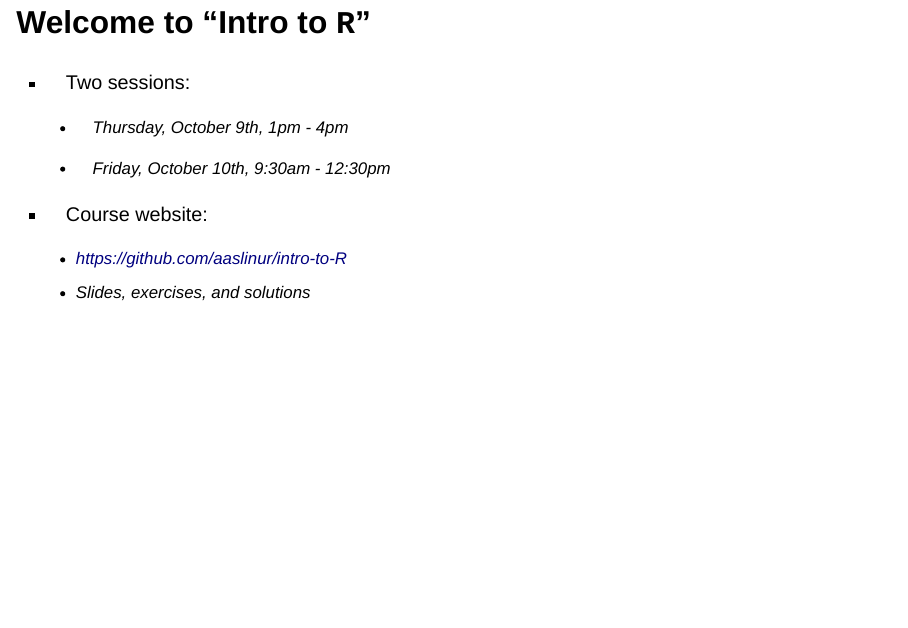
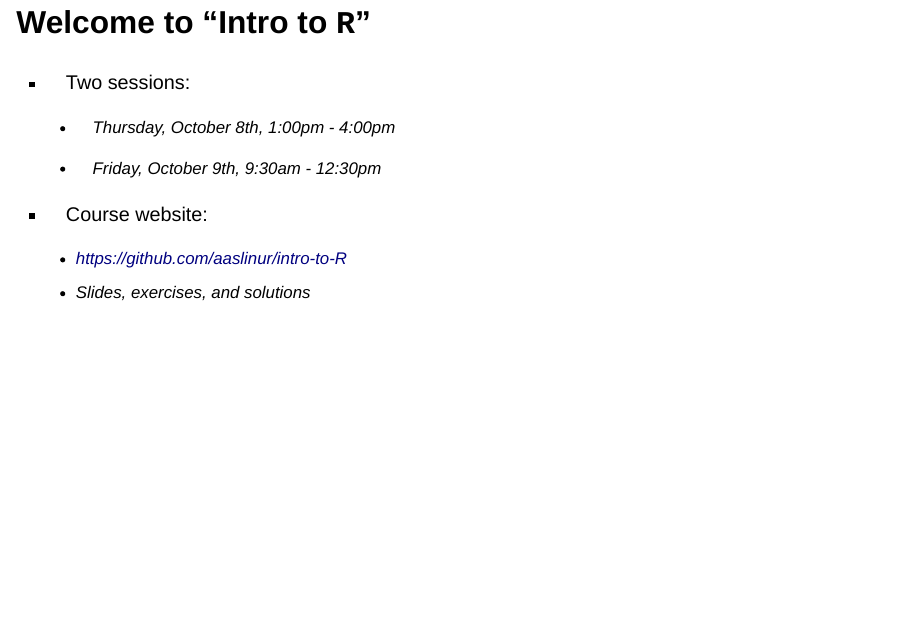
Before and after one commit to aaslinur/intro-to-R, a Quarto document (Slides/Session1_Slides.qmd): page 2 of 51. Rendered offline with R 4.5, knitr and Pandoc in place of Quarto, with nearby package versions; the code chunks are not run, so their results and figures are left out; drawn as Slidy slides in place of the format the file asks for.

Commit message:
Add files via upload

```diff
--- a/Slides/Session1_Slides.qmd
+++ b/Slides/Session1_Slides.qmd
@@ -9,6 +9,9 @@ format:
   revealjs:
     slide-number: true
     show-slide-number: all
+knitr:
+  opts_chunk:
+    dev: ragg_png
 ---
 
 ## Welcome to "Intro to `R`"
@@ -21,9 +25,9 @@ library(here)
 
 -   Two sessions:
 
-    -   Thursday, October 9th, 1pm - 4pm
+    -   Thursday, October 8th, 1:00pm - 4:00pm
 
-    -   Friday, October 10th, 9:30am - 12:30pm
+    -   Friday, October 9th, 9:30am - 12:30pm
 
 -   Course website:
 
```
Also changed, not shown: Slides/Session1_Slides.html, Slides/Session1_Slides.qmd (1 more changed lines), 1 other file.
